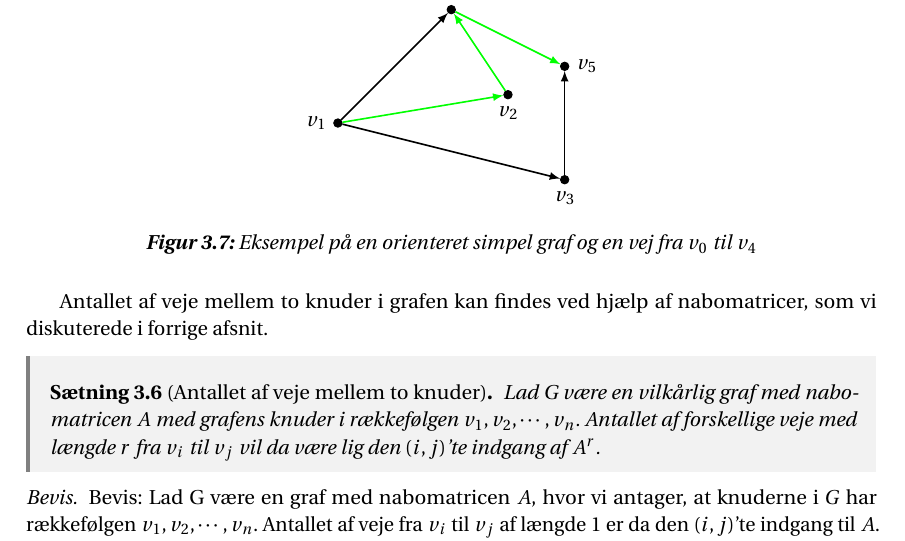
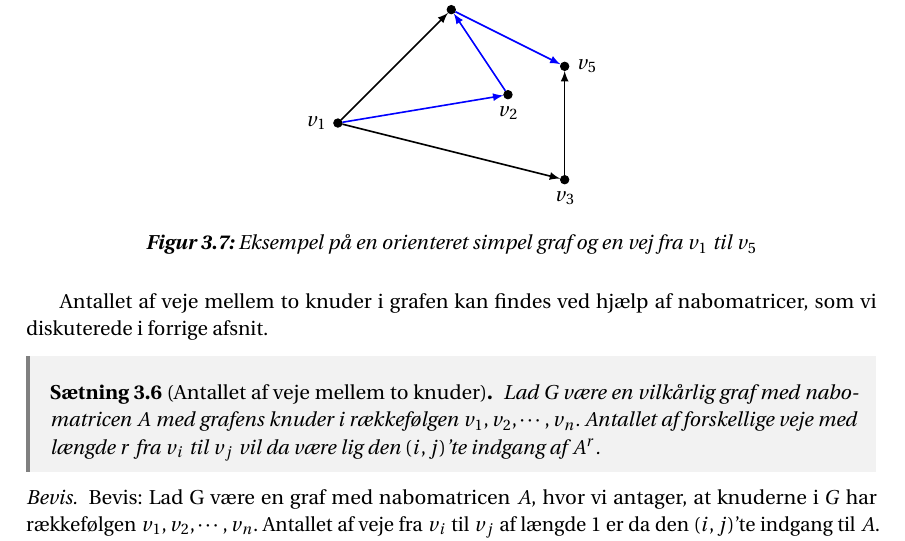
Before and after one commit to Mattiasaa/P1-projekt, a LaTeX thesis (master.tex, which reads fig/tikz/grafer/veje/eksempel.tex): part of page 12 of 22, cut so that both start at the same text. Compiled offline with pdfLaTeX.

Commit message:
Update eksempel.tex

```diff
--- a/fig/tikz/grafer/veje/eksempel.tex
+++ b/fig/tikz/grafer/veje/eksempel.tex
@@ -10,14 +10,14 @@
   	    \node[enclosed, label={above: $v_4$}] (v4) at (2,4) {};
      	\node[enclosed, label={right: $v_5$}] (v5) at (4,3) {};
 %Edges
-		\path [->, >=latex, thick, green](v1) edge node[midway, sloped, above] {} (v2);
+		\path [->, >=latex, thick, blue](v1) edge node[midway, sloped, above] {} (v2);
 		\path [->, >=latex, thick](v1) edge node[midway, sloped, above] {} (v3);
 		\path [->, >=latex, thick](v1) edge node[midway, above] {} (v4);
-		\path [->, >=latex, thick, green](v2) edge node[near end, sloped, below] {} (v4);
+		\path [->, >=latex, thick, blue](v2) edge node[near end, sloped, below] {} (v4);
 		\path [->, >=latex, thick](v3) edge node[midway, below] {} (v5);
-		\path [->, >=latex, thick, green](v4) edge node[near end, sloped, above] {} (v5);
+		\path [->, >=latex, thick, blue](v4) edge node[near end, sloped, above] {} (v5);
 
 	\end{tikzpicture}
-	\caption{Eksempel på en orienteret simpel graf og en vej fra $v_{0}$ til $v_{4}$}
+	\caption{Eksempel på en orienteret simpel graf og en vej fra $v_{1}$ til $v_{5}$}
 	\label{fig.vaegtetopg}
 \end{figure}
```
